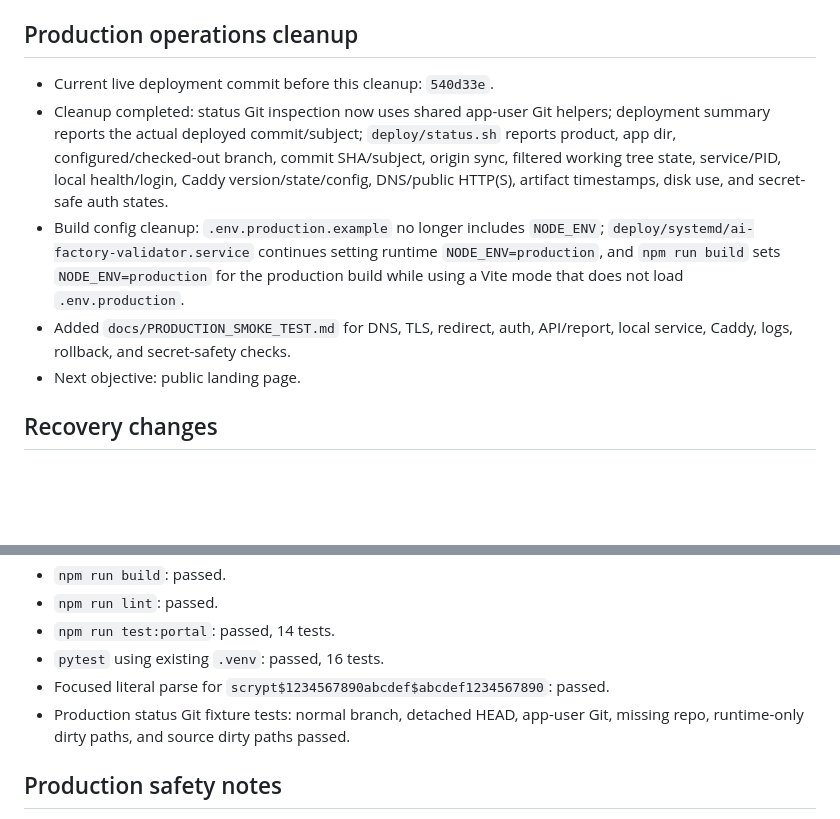
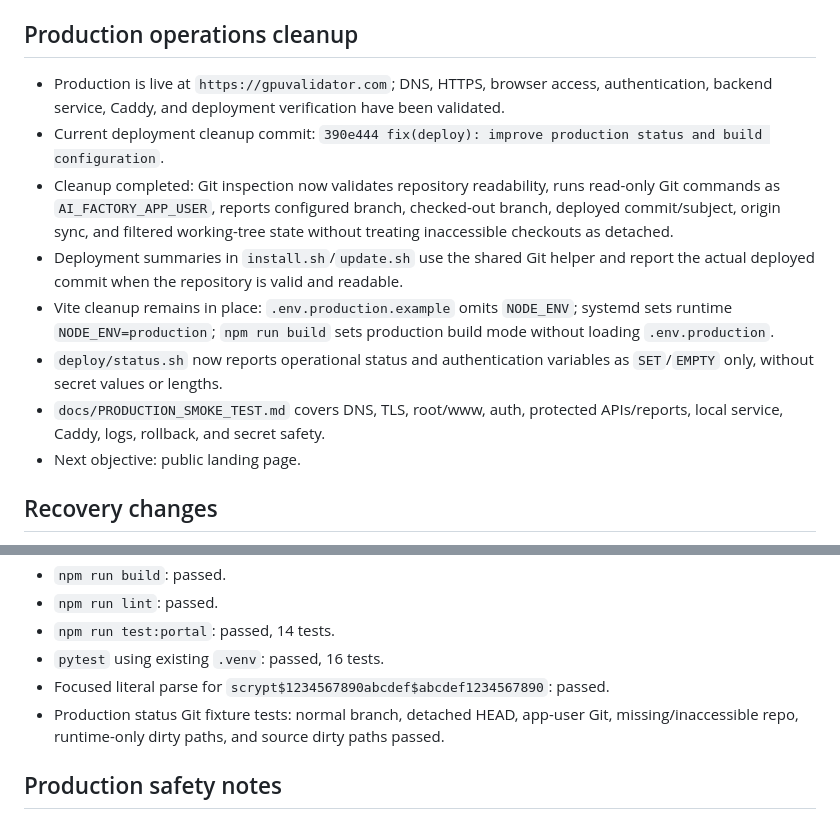
Before and after one commit to svbion/ai-compute-readiness-validator, a Markdown page: docs/HERMES_CHECKPOINT.md, 2 parts joined by grey strips. Rendered like a GitHub page; blank space fills up the shorter version.

Commit message:
docs: refresh live production checkpoint

```diff
--- a/docs/HERMES_CHECKPOINT.md
+++ b/docs/HERMES_CHECKPOINT.md
@@ -67,10 +67,13 @@
 
 ## Production operations cleanup
 
-- Current live deployment commit before this cleanup: `540d33e`.
-- Cleanup completed: status Git inspection now uses shared app-user Git helpers; deployment summary reports the actual deployed commit/subject; `deploy/status.sh` reports product, app dir, configured/checked-out branch, commit SHA/subject, origin sync, filtered working tree state, service/PID, local health/login, Caddy version/state/config, DNS/public HTTP(S), artifact timestamps, disk use, and secret-safe auth states.
-- Build config cleanup: `.env.production.example` no longer includes `NODE_ENV`; `deploy/systemd/ai-factory-validator.service` continues setting runtime `NODE_ENV=production`, and `npm run build` sets `NODE_ENV=production` for the production build while using a Vite mode that does not load `.env.production`.
-- Added `docs/PRODUCTION_SMOKE_TEST.md` for DNS, TLS, redirect, auth, API/report, local service, Caddy, logs, rollback, and secret-safety checks.
+- Production is live at `https://gpuvalidator.com`; DNS, HTTPS, browser access, authentication, backend service, Caddy, and deployment verification have been validated.
+- Current deployment cleanup commit: `390e444 fix(deploy): improve production status and build configuration`.
+- Cleanup completed: Git inspection now validates repository readability, runs read-only Git commands as `AI_FACTORY_APP_USER`, reports configured branch, checked-out branch, deployed commit/subject, origin sync, and filtered working-tree state without treating inaccessible checkouts as detached.
+- Deployment summaries in `install.sh`/`update.sh` use the shared Git helper and report the actual deployed commit when the repository is valid and readable.
+- Vite cleanup remains in place: `.env.production.example` omits `NODE_ENV`; systemd sets runtime `NODE_ENV=production`; `npm run build` sets production build mode without loading `.env.production`.
+- `deploy/status.sh` now reports operational status and authentication variables as `SET`/`EMPTY` only, without secret values or lengths.
+- `docs/PRODUCTION_SMOKE_TEST.md` covers DNS, TLS, root/www, auth, protected APIs/reports, local service, Caddy, logs, rollback, and secret safety.
 - Next objective: public landing page.
 
 ## Recovery changes
@@ -89,7 +92,7 @@
 - `npm run test:portal`: passed, 14 tests.
 - `pytest` using existing `.venv`: passed, 16 tests.
 - Focused literal parse for `scrypt$1234567890abcdef$abcdef1234567890`: passed.
-- Production status Git fixture tests: normal branch, detached HEAD, app-user Git, missing repo, runtime-only dirty paths, and source dirty paths passed.
+- Production status Git fixture tests: normal branch, detached HEAD, app-user Git, missing/inaccessible repo, runtime-only dirty paths, and source dirty paths passed.
 
 ## Production safety notes
 
```
